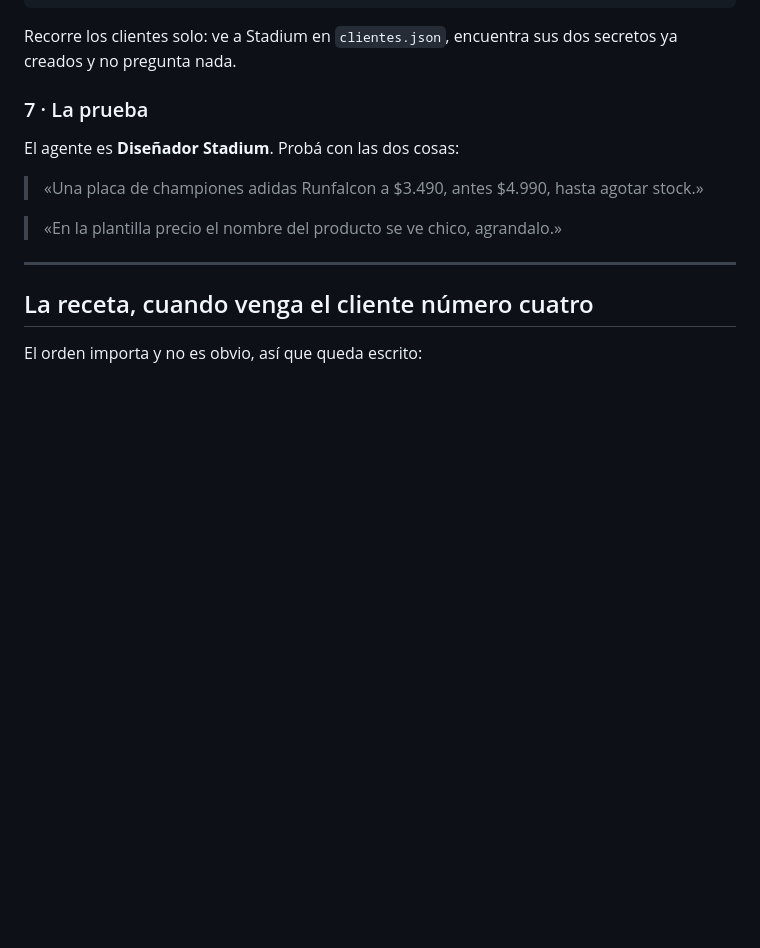
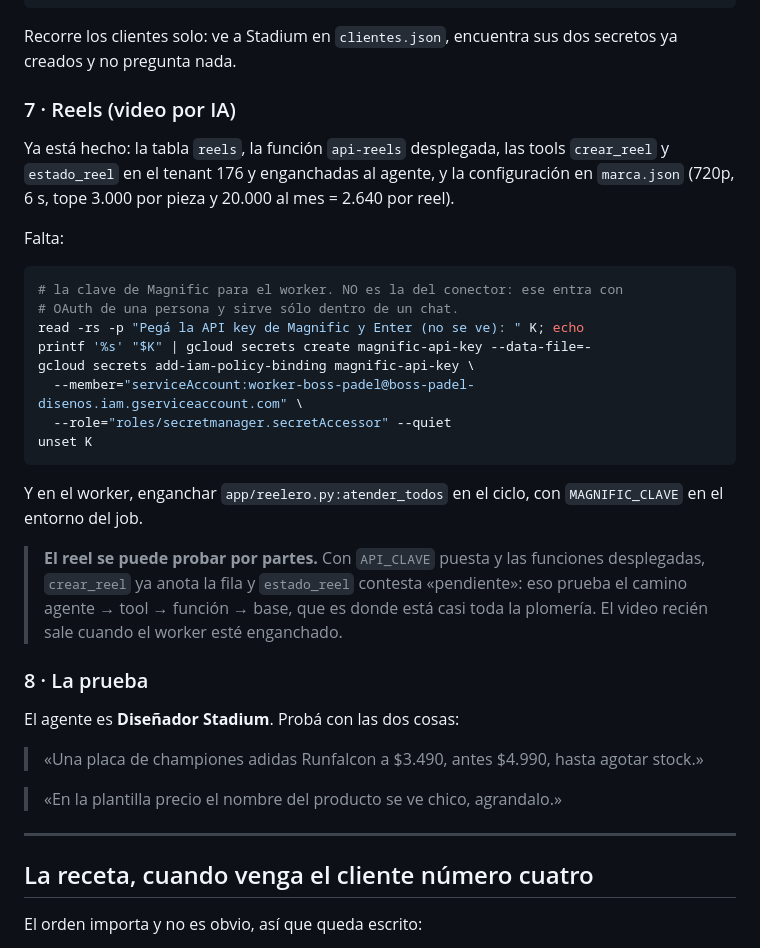
Before and after one commit to Joacogol/calculadora-asistime, a Markdown page: worker/DESPLEGAR.md, the part around the change. Drawn GitHub-style; blank space fills up the shorter version.

Commit message:
DESPLEGAR: los pasos de reels, y que se puede probar por partes
api-reels ya está desplegada en Stadium (se hizo desde acá y se verificó que
corre). Lo que falta para que el chat funcione es API_CLAVE en los secretos de
sus Edge Functions — sin eso las tres funciones contestan 500, incluidas
api-disenos y api-plantillas, que además todavía no están desplegadas.

Queda anotado que el reel se puede probar por partes: con la clave puesta,
crear_reel ya anota la fila y estado_reel contesta «pendiente». Eso prueba
agente → tool → función → base, que es donde está casi toda la plomería. El
video sale después, cuando el worker esté enganchado.

Co-Authored-By: Claude Opus 5 <noreply@anthropic.com>
Claude-Session: https://claude.ai/code/session_01EJVhNSwzrw6Xw2hGfTBxjm

````diff
--- a/worker/DESPLEGAR.md
+++ b/worker/DESPLEGAR.md
@@ -426,7 +426,36 @@ lista tiene sentido.
 Recorre los clientes solo: ve a Stadium en `clientes.json`, encuentra sus dos
 secretos ya creados y no pregunta nada.
 
-### 7 · La prueba
+### 7 · Reels (video por IA)
+
+Ya está hecho: la tabla `reels`, la función `api-reels` desplegada, las tools
+`crear_reel` y `estado_reel` en el tenant 176 y enganchadas al agente, y la
+configuración en `marca.json` (720p, 6 s, tope 3.000 por pieza y 20.000 al mes
+= 2.640 por reel).
+
+Falta:
+
+```bash
+# la clave de Magnific para el worker. NO es la del conector: ese entra con
+# OAuth de una persona y sirve sólo dentro de un chat.
+read -rs -p "Pegá la API key de Magnific y Enter (no se ve): " K; echo
+printf '%s' "$K" | gcloud secrets create magnific-api-key --data-file=-
+gcloud secrets add-iam-policy-binding magnific-api-key \
+  --member="serviceAccount:worker-boss-padel@boss-padel-disenos.iam.gserviceaccount.com" \
+  --role="roles/secretmanager.secretAccessor" --quiet
+unset K
+```
+
+Y en el worker, enganchar `app/reelero.py:atender_todos` en el ciclo, con
+`MAGNIFIC_CLAVE` en el entorno del job.
+
+> **El reel se puede probar por partes.** Con `API_CLAVE` puesta y las funciones
+> desplegadas, `crear_reel` ya anota la fila y `estado_reel` contesta
+> «pendiente»: eso prueba el camino agente → tool → función → base, que es
+> donde está casi toda la plomería. El video recién sale cuando el worker esté
+> enganchado.
+
+### 8 · La prueba
 
 El agente es **Diseñador Stadium**. Probá con las dos cosas:
 
````
